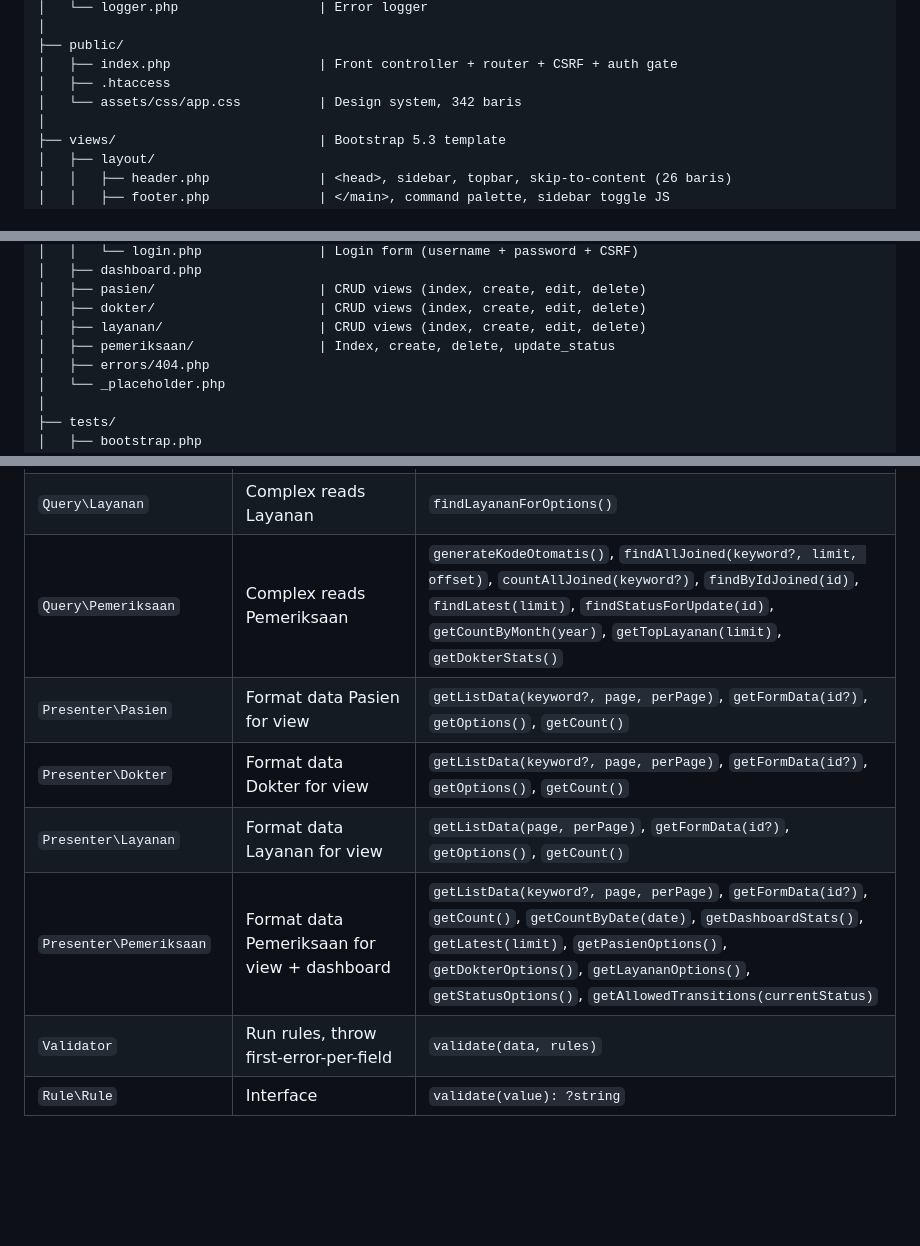
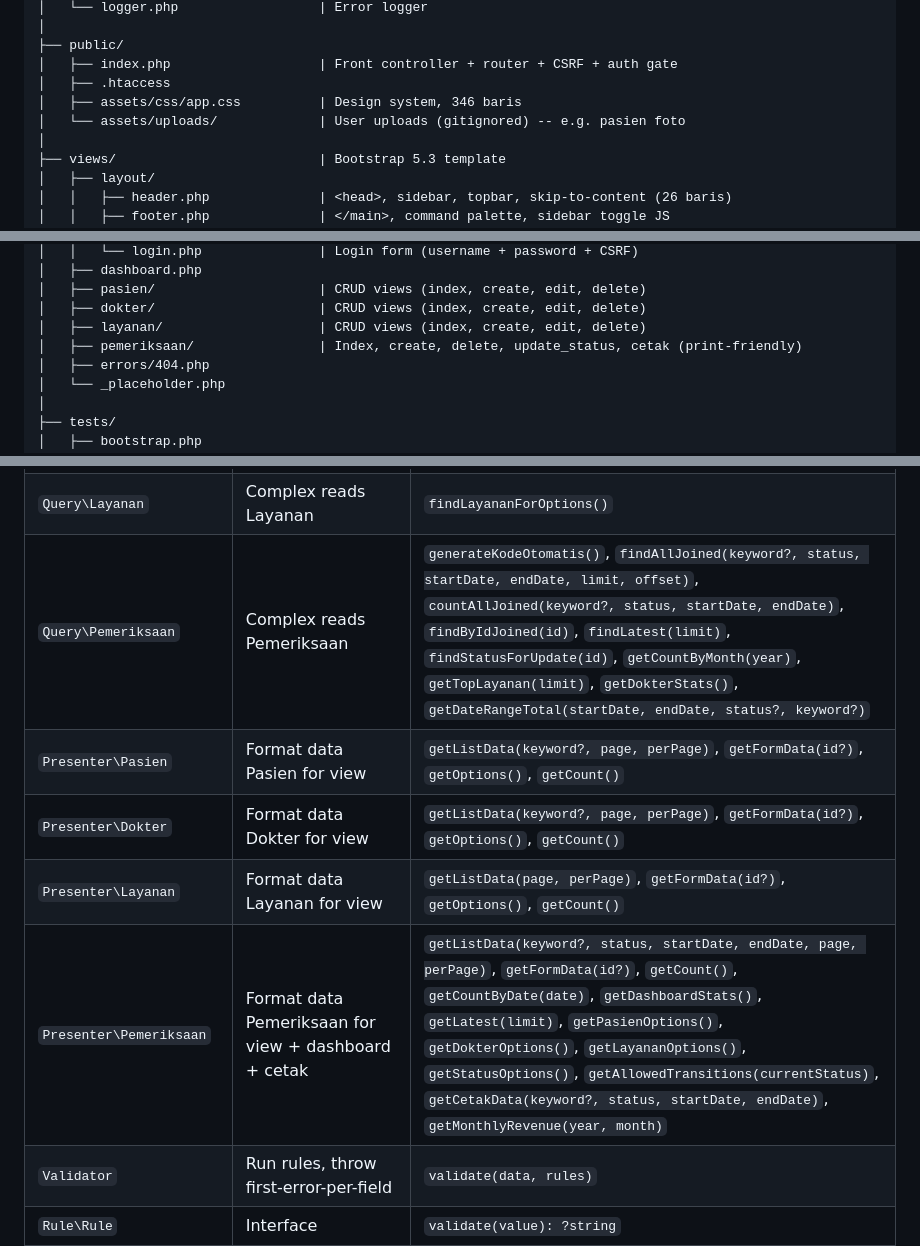
Before and after one commit to TudeOrangBiasa/silk-swarakarna-uas, a Markdown page: docs/architecture.md, 3 parts joined by grey strips. Drawn GitHub-style; blank space fills up the shorter version.

```diff
--- a/docs/architecture.md
+++ b/docs/architecture.md
@@ -51,7 +51,8 @@ silk-swarakarna/
 ├── public/
 │   ├── index.php                   | Front controller + router + CSRF + auth gate
 │   ├── .htaccess
-│   └── assets/css/app.css          | Design system, 342 baris
+│   ├── assets/css/app.css          | Design system, 346 baris
+│   └── assets/uploads/             | User uploads (gitignored) -- e.g. pasien foto
 │
 ├── views/                          | Bootstrap 5.3 template
 │   ├── layout/
@@ -70,7 +71,7 @@ silk-swarakarna/
 │   ├── pasien/                     | CRUD views (index, create, edit, delete)
 │   ├── dokter/                     | CRUD views (index, create, edit, delete)
 │   ├── layanan/                    | CRUD views (index, create, edit, delete)
-│   ├── pemeriksaan/                | Index, create, delete, update_status
+│   ├── pemeriksaan/                | Index, create, delete, update_status, cetak (print-friendly)
 │   ├── errors/404.php
 │   └── _placeholder.php
 │
@@ -303,11 +304,11 @@ Selesai          -> [] (terminal)
 | `Query\Pasien` | Complex reads Pasien | `searchByName(keyword, limit, offset)`, `countSearchByName(keyword)`, `findPasienForOptions()`, `generateKodeOtomatis()` |
 | `Query\Dokter` | Complex reads Dokter | `searchByName(keyword, limit, offset)`, `countSearchByName(keyword)`, `findDokterForOptions()` |
 | `Query\Layanan` | Complex reads Layanan | `findLayananForOptions()` |
-| `Query\Pemeriksaan` | Complex reads Pemeriksaan | `generateKodeOtomatis()`, `findAllJoined(keyword?, limit, offset)`, `countAllJoined(keyword?)`, `findByIdJoined(id)`, `findLatest(limit)`, `findStatusForUpdate(id)`, `getCountByMonth(year)`, `getTopLayanan(limit)`, `getDokterStats()` |
+| `Query\Pemeriksaan` | Complex reads Pemeriksaan | `generateKodeOtomatis()`, `findAllJoined(keyword?, status, startDate, endDate, limit, offset)`, `countAllJoined(keyword?, status, startDate, endDate)`, `findByIdJoined(id)`, `findLatest(limit)`, `findStatusForUpdate(id)`, `getCountByMonth(year)`, `getTopLayanan(limit)`, `getDokterStats()`, `getDateRangeTotal(startDate, endDate, status?, keyword?)` |
 | `Presenter\Pasien` | Format data Pasien for view | `getListData(keyword?, page, perPage)`, `getFormData(id?)`, `getOptions()`, `getCount()` |
 | `Presenter\Dokter` | Format data Dokter for view | `getListData(keyword?, page, perPage)`, `getFormData(id?)`, `getOptions()`, `getCount()` |
 | `Presenter\Layanan` | Format data Layanan for view | `getListData(page, perPage)`, `getFormData(id?)`, `getOptions()`, `getCount()` |
-| `Presenter\Pemeriksaan` | Format data Pemeriksaan for view + dashboard | `getListData(keyword?, page, perPage)`, `getFormData(id?)`, `getCount()`, `getCountByDate(date)`, `getDashboardStats()`, `getLatest(limit)`, `getPasienOptions()`, `getDokterOptions()`, `getLayananOptions()`, `getStatusOptions()`, `getAllowedTransitions(currentStatus)` |
+| `Presenter\Pemeriksaan` | Format data Pemeriksaan for view + dashboard + cetak | `getListData(keyword?, status, startDate, endDate, page, perPage)`, `getFormData(id?)`, `getCount()`, `getCountByDate(date)`, `getDashboardStats()`, `getLatest(limit)`, `getPasienOptions()`, `getDokterOptions()`, `getLayananOptions()`, `getStatusOptions()`, `getAllowedTransitions(currentStatus)`, `getCetakData(keyword?, status, startDate, endDate)`, `getMonthlyRevenue(year, month)` |
 | `Validator` | Run rules, throw first-error-per-field | `validate(data, rules)` |
 | `Rule\Rule` | Interface | `validate(value): ?string` |
 | `Rule\Required` | Field must not be empty | `validate(value)` |
```
Also changed, not shown: other parts of docs/architecture.md (+2 -2 lines), docs/business-logic.md (+54 -3 lines).
